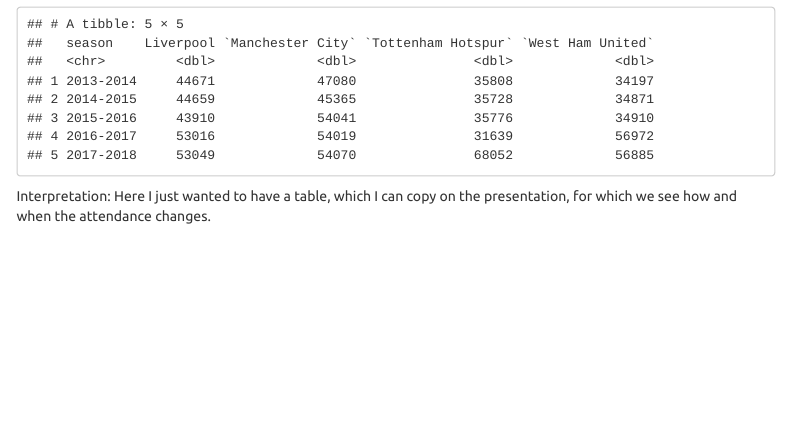
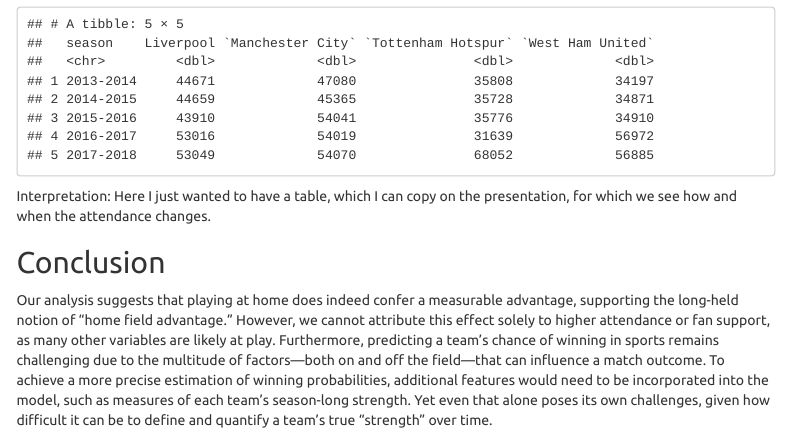
Before and after one commit to abishanaru/Natural_Experiments, an R Markdown document (Assignment_Abishan_ Daniel.Rmd): the page in a window 1100 px wide, from 15320 px down. Rendered offline with R 4.5, knitr and Pandoc, with nearby package versions; code that draws random numbers runs with fixed seeds of ours; menus at the side of the page are left out.

Commit message:
final Push

```diff
--- a/Assignment_Abishan_ Daniel.Rmd
+++ b/Assignment_Abishan_ Daniel.Rmd
@@ -500,3 +500,6 @@
 
 Interpretation:
 Here I just wanted to have a table, which I can copy on the presentation, for which we see how and when the attendance changes.
+
+## Conclusion
+Our analysis suggests that playing at home does indeed confer a measurable advantage, supporting the long-held notion of “home field advantage.” However, we cannot attribute this effect solely to higher attendance or fan support, as many other variables are likely at play. Furthermore, predicting a team’s chance of winning in sports remains challenging due to the multitude of factors—both on and off the field—that can influence a match outcome. To achieve a more precise estimation of winning probabilities, additional features would need to be incorporated into the model, such as measures of each team’s season-long strength. Yet even that alone poses its own challenges, given how difficult it can be to define and quantify a team’s true “strength” over time.
```
Also changed, not shown: Assignment_Abishan_-Daniel.html.
